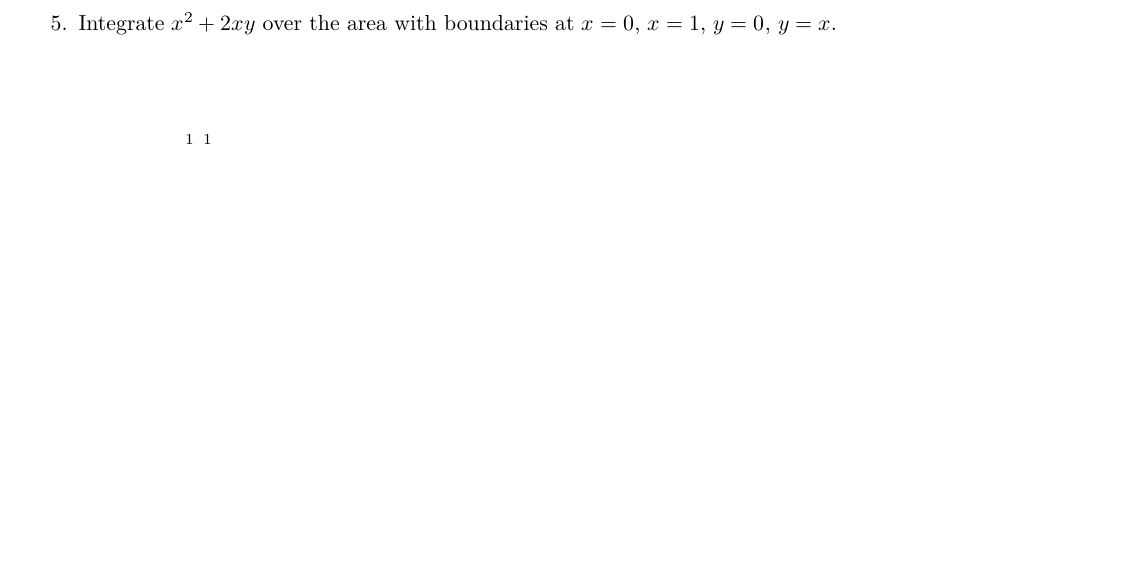
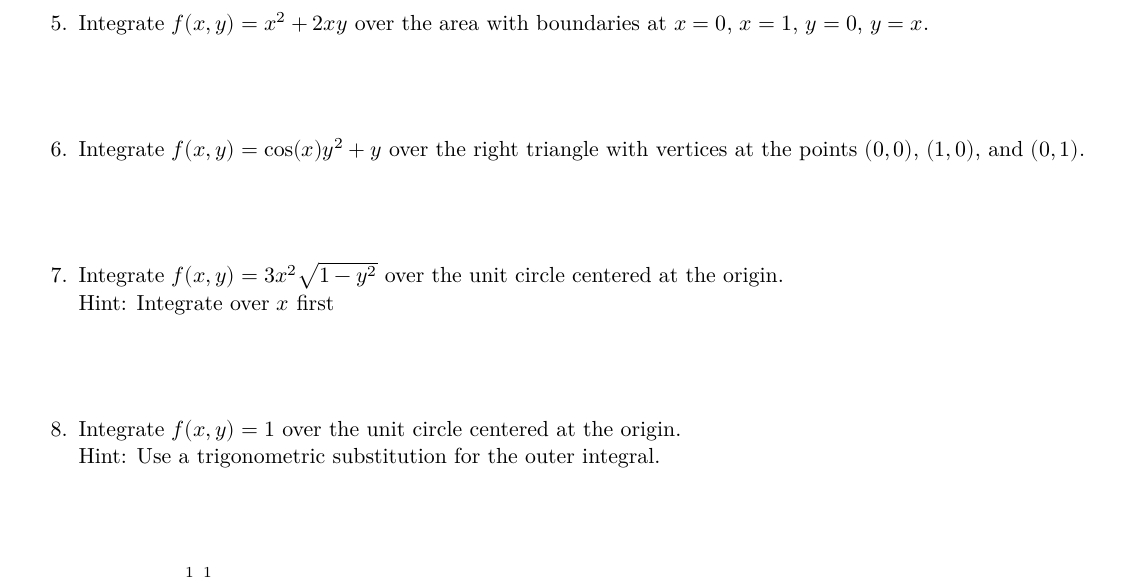
Before and after one commit to mfdeakin/ta_worksheets, a LaTeX document (mech222/lecture_1a.tex): part of page 3 of 3, cut so that both start at the same text, the shorter picture padded with empty space. Compiled offline with XeLaTeX.

Commit message:
Add more problems

```diff
--- a/mech222/lecture_1a.tex
+++ b/mech222/lecture_1a.tex
@@ -97,7 +97,18 @@
     \item $\int \limits_{0}^{1} \int \limits_{0}^{e^{x}} \sin(e^x) \dy \dx$\\
       \newline
       \newline
-    \item Integrate $x^2 + 2 x y$ over the area with boundaries at $x = 0$, $x = 1$, $y = 0$, $y = x$.\\
+    \item Integrate $f(x, y) = x^2 + 2 x y$ over the area with boundaries at $x = 0$, $x = 1$, $y = 0$, $y = x$.\\
+      \newline
+      \newline
+    \item Integrate $f(x, y) = \cos(x) y^{2} + y$ over the right triangle with vertices at the points $(0, 0)$, $(1, 0)$, and $(0, 1)$.\\
+      \newline
+      \newline
+    \item Integrate $f(x, y) = 3 x^2 \sqrt{1 - y^2}$ over the unit circle centered at the origin.\\
+      Hint: Integrate over $x$ first\\
+      \newline
+      \newline
+    \item Integrate $f(x, y) = 1$ over the unit circle centered at the origin.\\
+      Hint: Use a trigonometric substitution for the outer integral.\\
       \newline
       \newline
     \item Challenge $\int \limits_{0}^{1} \int \limits_{x}^{1} \sin(y^2) \dy \dx$\\
```
